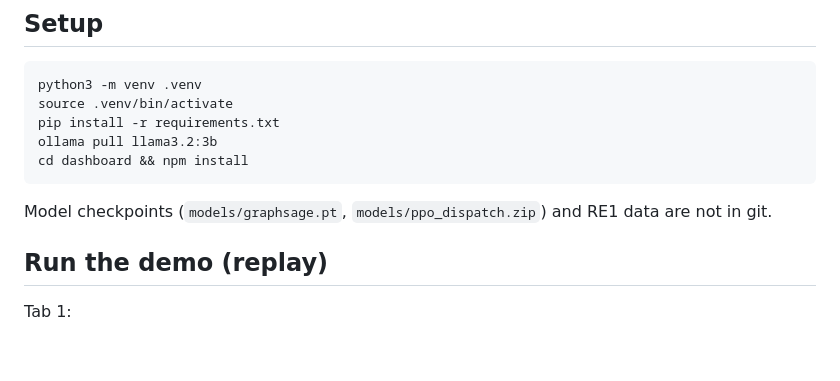
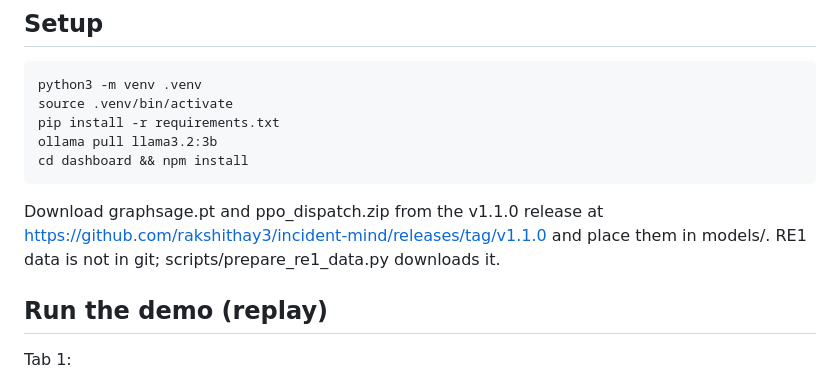
Before and after one commit to rakshithay3/incident-mind, a Markdown page: README.md, the part around the change. GitHub-like rendering; blank space fills up the shorter version.

Commit message:
README: link trained checkpoints
Co-Authored-By: Claude Opus 5.5 <noreply@anthropic.com>

````diff
--- a/README.md
+++ b/README.md
@@ -33,7 +33,7 @@ ollama pull llama3.2:3b
 cd dashboard && npm install
 ```
 
-Model checkpoints (`models/graphsage.pt`, `models/ppo_dispatch.zip`) and RE1 data are not in git.
+Download graphsage.pt and ppo_dispatch.zip from the v1.1.0 release at https://github.com/rakshithay3/incident-mind/releases/tag/v1.1.0 and place them in models/. RE1 data is not in git; scripts/prepare_re1_data.py downloads it.
 
 ## Run the demo (replay)
 
````
